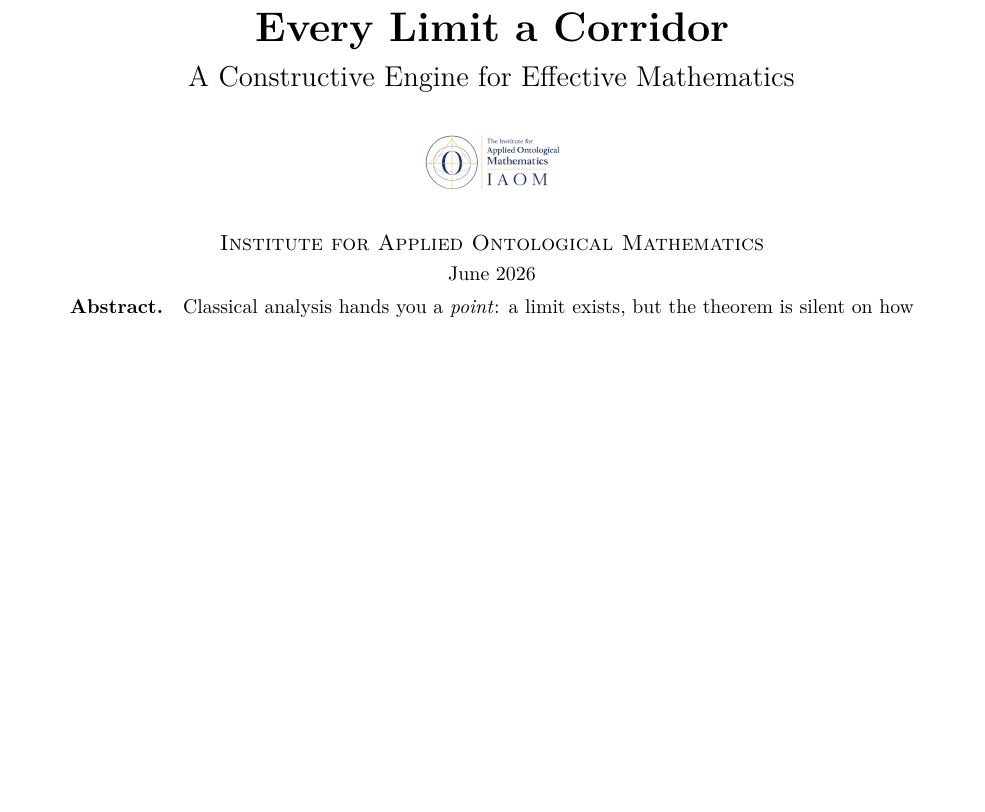
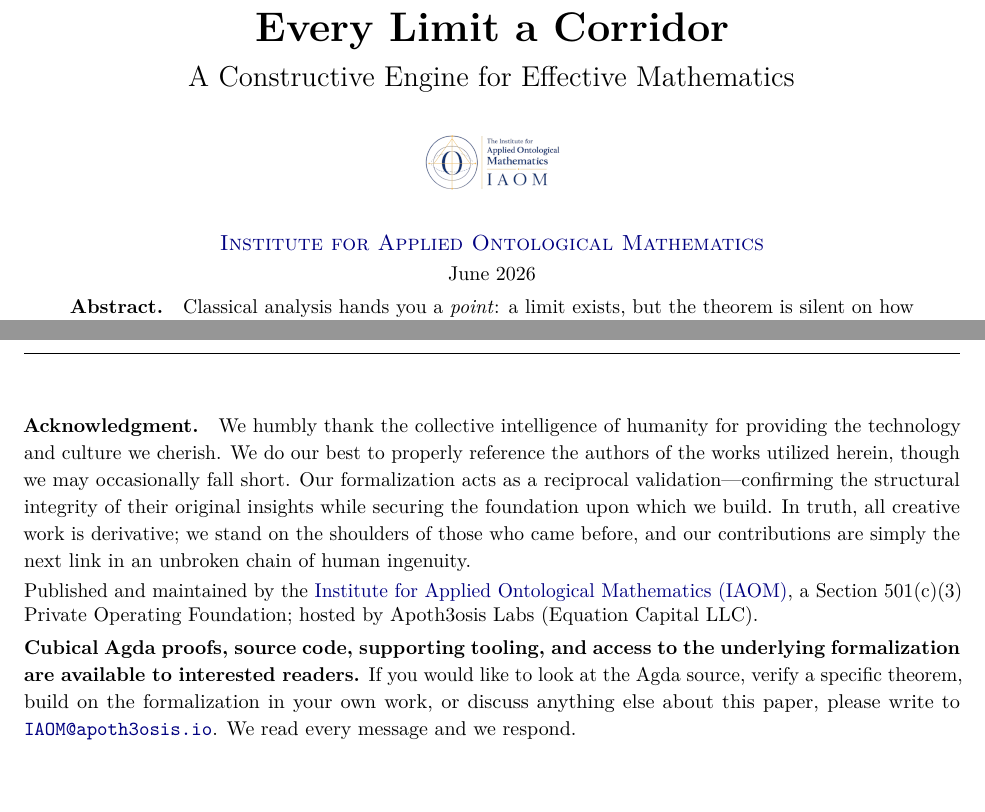
Before and after one commit to Abraxas1010/every-limit-a-corridor, a LaTeX document (paper/paper.tex): part of page 1 of 19 before the commit and two parts of pages 1 and 20 of 20 after it, the two joined at a grey line, cut so that both start at the same text, the shorter picture padded with empty space. Compiled offline with pdfLaTeX.

Commit message:
fix Figure 6 label overlap + fig:ladder collision; add the mandated IAOM bottom block (acknowledgment, attribution, Agda-source CTA) + masthead link

```diff
--- a/paper/paper.tex
+++ b/paper/paper.tex
@@ -120,7 +120,7 @@
 \includegraphics[width=0.16\textwidth]{figures/IAOM_logo.png}
 
 \vspace{0.45em}
-{\normalsize\scshape Institute for Applied Ontological Mathematics\par}
+{\normalsize\scshape \href{https://www.apoth3osis.io/IAOM}{Institute for Applied Ontological Mathematics}\par}
 
 \vspace{0.25em}
 {\footnotesize June 2026\par}
@@ -1388,4 +1388,41 @@ it means for a limit to become effective: not that it exists, but that it runs.
 \bibliographystyle{plainnat}
 \bibliography{refs}
 
+% =========================================================================
+% BOTTOM BLOCK (acknowledgment, attribution, CTA) -- IAOM convention
+% =========================================================================
+\bigskip
+\noindent\rule{\linewidth}{0.4pt}
+\bigskip
+
+\noindent\small
+\textbf{Acknowledgment.}\quad We humbly thank the collective intelligence of
+humanity for providing the technology and culture we cherish. We do our best to
+properly reference the authors of the works utilized herein, though we may
+occasionally fall short. Our formalization acts as a reciprocal
+validation---confirming the structural integrity of their original insights while
+securing the foundation upon which we build. In truth, all creative work is
+derivative; we stand on the shoulders of those who came before, and our
+contributions are simply the next link in an unbroken chain of human ingenuity.
+\normalsize
+
+\smallskip
+
+\noindent\small
+Published and maintained by the
+\href{https://www.apoth3osis.io/IAOM}{Institute for Applied Ontological
+Mathematics (IAOM)}, a Section~501(c)(3) Private Operating Foundation; hosted by
+Apoth3osis Labs (Equation Capital LLC).
+
+\smallskip
+
+\noindent
+\textbf{Cubical Agda proofs, source code, supporting tooling, and access to the
+underlying formalization are available to interested readers.} If you would like to
+look at the Agda source, verify a specific theorem, build on the formalization in
+your own work, or discuss anything else about this paper, please write to
+\href{mailto:IAOM@apoth3osis.io}{\nolinkurl{IAOM@apoth3osis.io}}. We read every
+message and we respond.
+\normalsize
+
 \end{document}
```
Also changed, not shown: paper/paper.pdf, paper/paper.tex (6 more changed lines).
